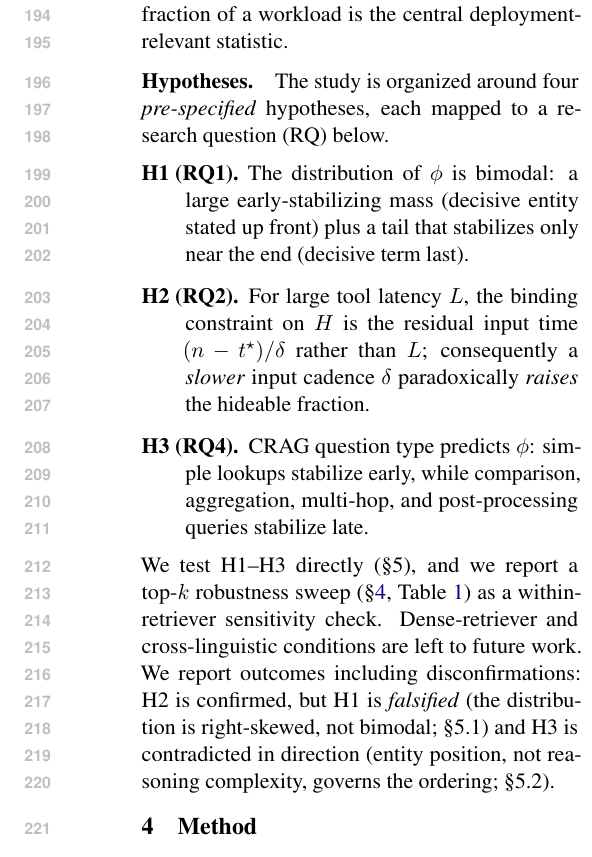
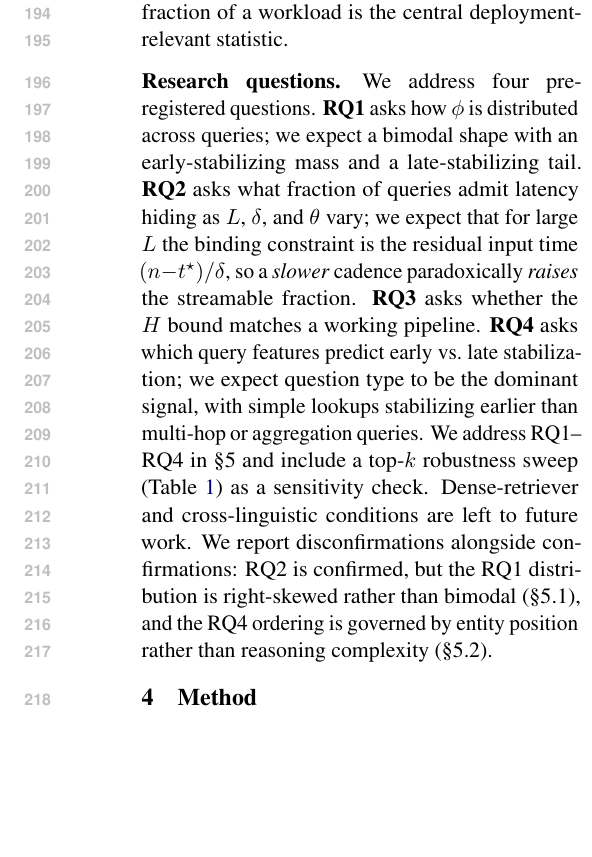
Before and after one commit to elroy-galbraith/stablize_CRAG, a LaTeX paper (paper/main.tex): part of one column of page 3 of 8, cut so that both start at the same text, the shorter picture padded with empty space. Compiled offline with pdfLaTeX.

Commit message:
Revise hypotheses section to clarify research questions and expectations for query stabilization

```diff
--- a/paper/main.tex
+++ b/paper/main.tex
@@ -219,28 +219,23 @@ $H \geq \theta L$ for a coverage threshold $\theta$ (e.g.\ $\theta=0.8$ hides at
 least 80\% of tool latency). The streamable fraction of a workload is the central
 deployment-relevant statistic.
 
-\paragraph{Hypotheses.} The study is organized around four \emph{pre-specified}
-hypotheses, each mapped to a research question (RQ) below.
-\begin{description}
-\item[H1 (RQ1).] The distribution of $\phi$ is bimodal: a large early-stabilizing
-  mass (decisive entity stated up front) plus a tail that stabilizes only near the
-  end (decisive term last).
-\item[H2 (RQ2).] For large tool latency $L$, the binding constraint on $H$ is the
-  residual input time $(n-t^\star)/\delta$ rather than $L$; consequently a
-  \emph{slower} input cadence $\delta$ paradoxically \emph{raises} the hideable
-  fraction.
-\item[H3 (RQ4).] CRAG question type predicts $\phi$: simple lookups stabilize
-  early, while comparison, aggregation, multi-hop, and post-processing queries
-  stabilize late.
-\end{description}
-We test H1--H3 directly (\S5), and we report a top-$k$ robustness sweep
-(\S\ref{sec:method}, Table~\ref{tab:topk}) as a within-retriever sensitivity
-check. Dense-retriever and cross-linguistic conditions are left to future work.
-We report outcomes
-including disconfirmations: H2 is confirmed, but H1 is \emph{falsified} (the
-distribution is right-skewed, not bimodal; \S5.1) and H3 is contradicted in
-direction (entity position, not reasoning complexity, governs the ordering;
-\S5.2).
+\paragraph{Research questions.} We address four pre-registered questions.
+\textbf{RQ1} asks how $\phi$ is distributed across queries; we expect a bimodal
+shape with an early-stabilizing mass and a late-stabilizing tail.
+\textbf{RQ2} asks what fraction of queries admit latency hiding as $L$, $\delta$,
+and $\theta$ vary; we expect that for large $L$ the binding constraint is the
+residual input time $(n-t^\star)/\delta$, so a \emph{slower} cadence
+paradoxically \emph{raises} the streamable fraction.
+\textbf{RQ3} asks whether the $H$ bound matches a working pipeline.
+\textbf{RQ4} asks which query features predict early vs.\ late stabilization; we
+expect question type to be the dominant signal, with simple lookups stabilizing
+earlier than multi-hop or aggregation queries.
+We address RQ1--RQ4 in \S5 and include a top-$k$ robustness sweep
+(Table~\ref{tab:topk}) as a sensitivity check. Dense-retriever and
+cross-linguistic conditions are left to future work. We report
+disconfirmations alongside confirmations: RQ2 is confirmed, but the RQ1
+distribution is right-skewed rather than bimodal (\S5.1), and the RQ4 ordering
+is governed by entity position rather than reasoning complexity (\S5.2).
 
 \section{Method}\label{sec:method}
 \paragraph{Data.} We use CRAG, the Comprehensive RAG
```
Also changed, not shown: paper/main.pdf.
